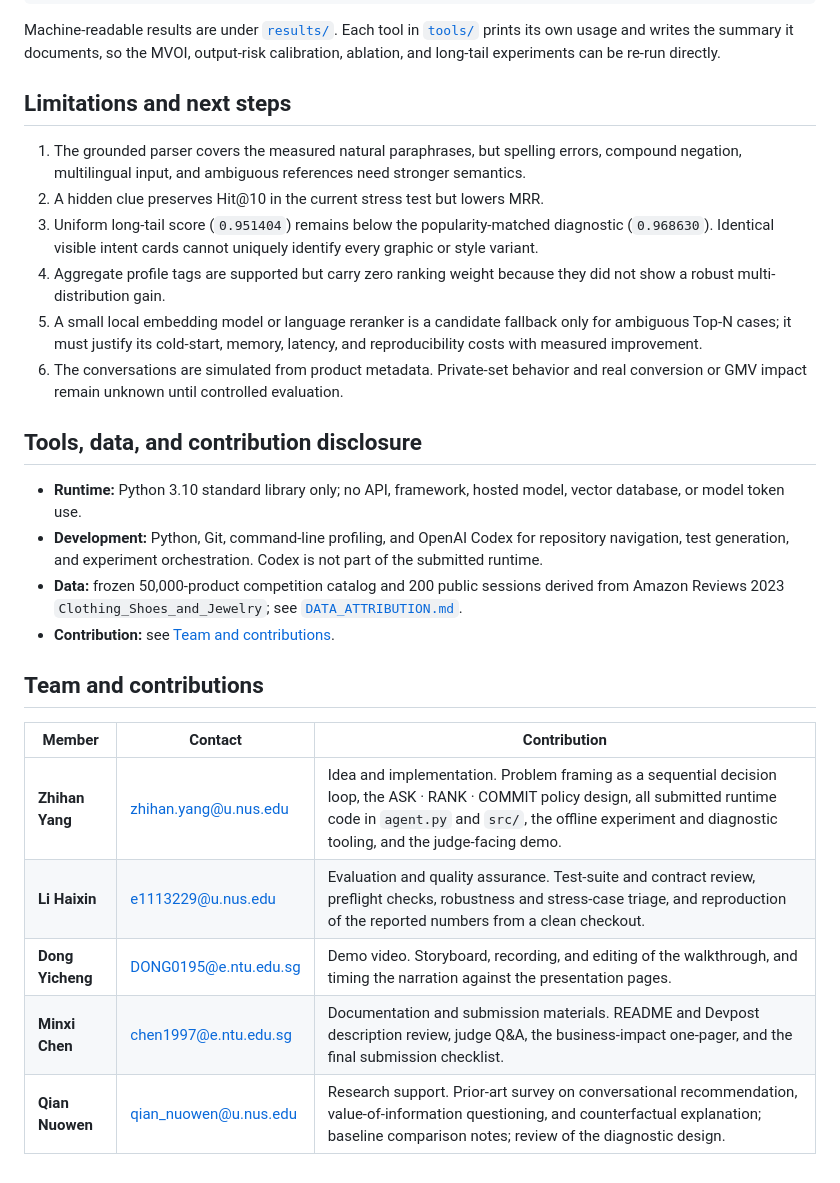
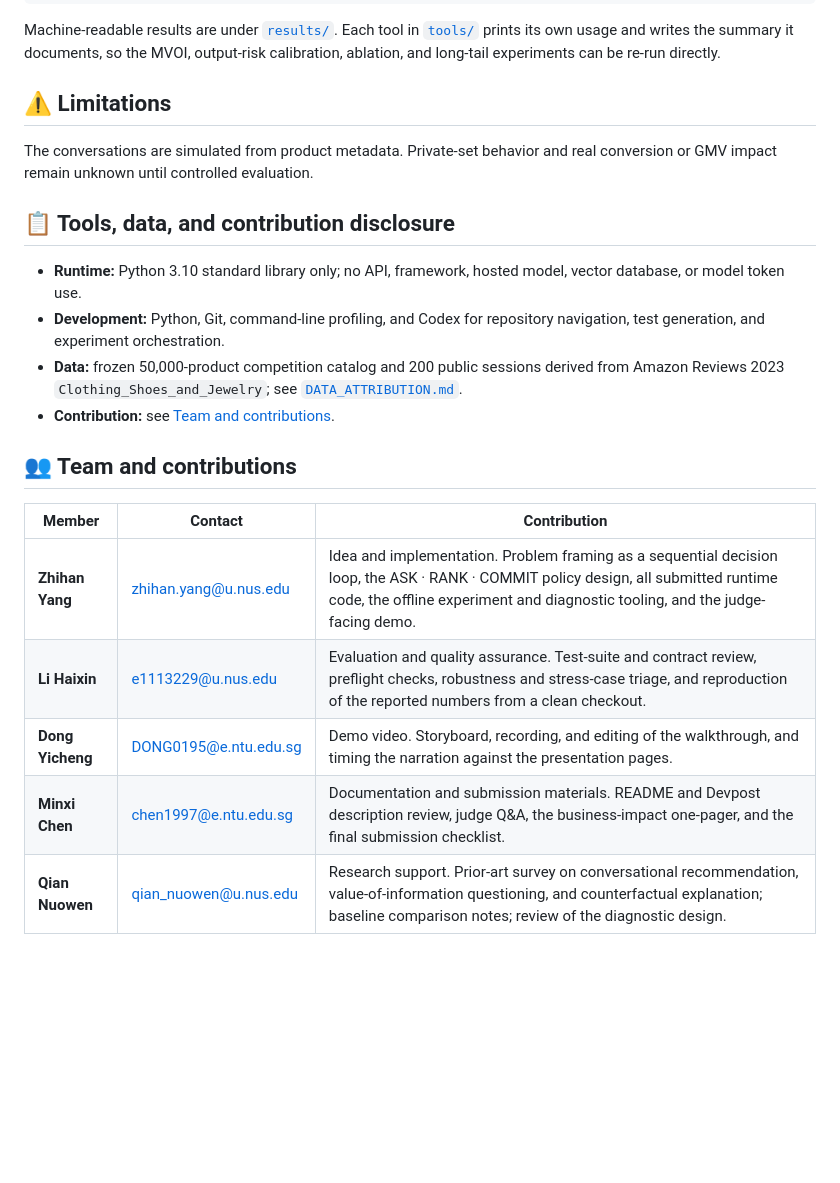
Before and after one commit to kelvin715/techjam-2026-shopping-copilot, a Markdown page: README.md, the part around one of its changes. Drawn GitHub-style; blank space fills up the shorter version.

```diff
--- a/README.md
+++ b/README.md
@@ -374,41 +307,28 @@ Machine-readable results are under [`results/`](results/). Each tool in
 the MVOI, output-risk calibration, ablation, and long-tail experiments can be
 re-run directly.
 
-## Limitations and next steps
+## ⚠️ Limitations
 
-1. The grounded parser covers the measured natural paraphrases, but spelling
-   errors, compound negation, multilingual input, and ambiguous references need
-   stronger semantics.
-2. A hidden clue preserves Hit@10 in the current stress test but lowers MRR.
-3. Uniform long-tail score (`0.951404`) remains below the popularity-matched
-   diagnostic (`0.968630`). Identical visible intent cards cannot uniquely
-   identify every graphic or style variant.
-4. Aggregate profile tags are supported but carry zero ranking weight because
-   they did not show a robust multi-distribution gain.
-5. A small local embedding model or language reranker is a candidate fallback
-   only for ambiguous Top-N cases; it must justify its cold-start, memory,
-   latency, and reproducibility costs with measured improvement.
-6. The conversations are simulated from product metadata. Private-set behavior
-   and real conversion or GMV impact remain unknown until controlled evaluation.
+The conversations are simulated from product metadata. Private-set behavior
+and real conversion or GMV impact remain unknown until controlled evaluation.
 
-## Tools, data, and contribution disclosure
+## 📋 Tools, data, and contribution disclosure
 
 - **Runtime:** Python 3.10 standard library only; no API, framework, hosted
   model, vector database, or model token use.
-- **Development:** Python, Git, command-line profiling, and OpenAI Codex for
-  repository navigation, test generation, and experiment orchestration. Codex
-  is not part of the submitted runtime.
+- **Development:** Python, Git, command-line profiling, and Codex for
+  repository navigation, test generation, and experiment orchestration.
 - **Data:** frozen 50,000-product competition catalog and 200 public sessions
   derived from Amazon Reviews 2023 `Clothing_Shoes_and_Jewelry`; see
   [`DATA_ATTRIBUTION.md`](DATA_ATTRIBUTION.md).
 - **Contribution:** see [Team and contributions](#team-and-contributions).
 
-## Team and contributions
+## 👥 Team and contributions
 
-| Member | Contact | Contribution |
-|---|---|---|
-| **Zhihan Yang** | zhihan.yang@u.nus.edu | Idea and implementation. Problem framing as a sequential decision loop, the ASK · RANK · COMMIT policy design, all submitted runtime code in `agent.py` and `src/`, the offline experiment and diagnostic tooling, and the judge-facing demo. |
-| **Li Haixin** | e1113229@u.nus.edu | Evaluation and quality assurance. Test-suite and contract review, preflight checks, robustness and stress-case triage, and reproduction of the reported numbers from a clean checkout. |
-| **Dong Yicheng** | DONG0195@e.ntu.edu.sg | Demo video. Storyboard, recording, and editing of the walkthrough, and timing the narration against the presentation pages. |
-| **Minxi Chen** | chen1997@e.ntu.edu.sg | Documentation and submission materials. README and Devpost description review, judge Q&A, the business-impact one-pager, and the final submission checklist. |
-| **Qian Nuowen** | qian_nuowen@u.nus.edu | Research support. Prior-art survey on conversational recommendation, value-of-information questioning, and counterfactual explanation; baseline comparison notes; review of the diagnostic design. |
+| Member                 | Contact               | Contribution                                                                                                                                                                                                           |
+| ---------------------- | --------------------- | ---------------------------------------------------------------------------------------------------------------------------------------------------------------------------------------------------------------------- |
+| **Zhihan Yang**  | zhihan.yang@u.nus.edu | Idea and implementation. Problem framing as a sequential decision loop, the ASK · RANK · COMMIT policy design, all submitted runtime code, the offline experiment and diagnostic tooling, and the judge-facing demo. |
+| **Li Haixin**    | e1113229@u.nus.edu    | Evaluation and quality assurance. Test-suite and contract review, preflight checks, robustness and stress-case triage, and reproduction of the reported numbers from a clean checkout.                                 |
+| **Dong Yicheng** | DONG0195@e.ntu.edu.sg | Demo video. Storyboard, recording, and editing of the walkthrough, and timing the narration against the presentation pages.                                                                                            |
+| **Minxi Chen**   | chen1997@e.ntu.edu.sg | Documentation and submission materials. README and Devpost description review, judge Q&A, the business-impact one-pager, and the final submission checklist.                                                           |
+| **Qian Nuowen**  | qian_nuowen@u.nus.edu | Research support. Prior-art survey on conversational recommendation, value-of-information questioning, and counterfactual explanation; baseline comparison notes; review of the diagnostic design.                     |
```
Also changed, not shown: other parts of README.md (+72 -139 lines).
